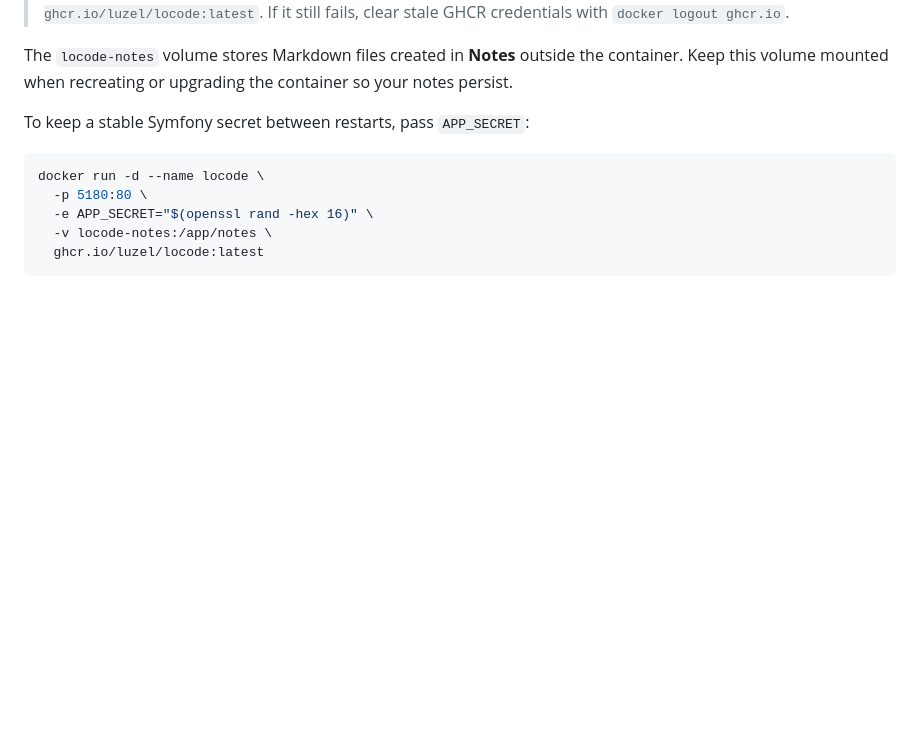
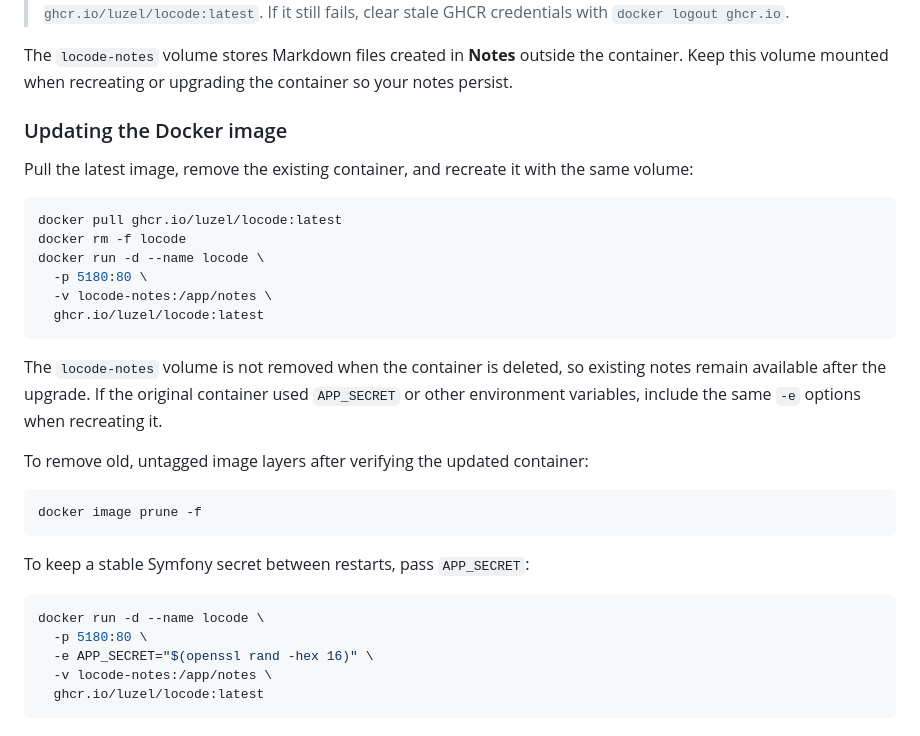
Before and after one commit to luzel/locode, a Markdown page: README.md, the part around the change. Drawn GitHub-style; blank space fills up the shorter version.

Commit message:
instructions

````diff
--- a/README.md
+++ b/README.md
@@ -44,6 +44,28 @@ You can quickly deploy **loCode** using Docker.
 > **Note:** `docker run` automatically pulls the image if it is not available locally. If the image was just published and Docker returns `denied`, wait a minute and retry. You can also check the registry separately with `docker pull ghcr.io/luzel/locode:latest`. If it still fails, clear stale GHCR credentials with `docker logout ghcr.io`.
 
 The `locode-notes` volume stores Markdown files created in **Notes** outside the container. Keep this volume mounted when recreating or upgrading the container so your notes persist.
+
+### Updating the Docker image
+
+Pull the latest image, remove the existing container, and recreate it with the same volume:
+
+```sh
+docker pull ghcr.io/luzel/locode:latest
+docker rm -f locode
+docker run -d --name locode \
+  -p 5180:80 \
+  -v locode-notes:/app/notes \
+  ghcr.io/luzel/locode:latest
+```
+
+The `locode-notes` volume is not removed when the container is deleted, so existing notes remain available after the upgrade.
+If the original container used `APP_SECRET` or other environment variables, include the same `-e` options when recreating it.
+
+To remove old, untagged image layers after verifying the updated container:
+
+```sh
+docker image prune -f
+```
 
 To keep a stable Symfony secret between restarts, pass `APP_SECRET`:
 
````
